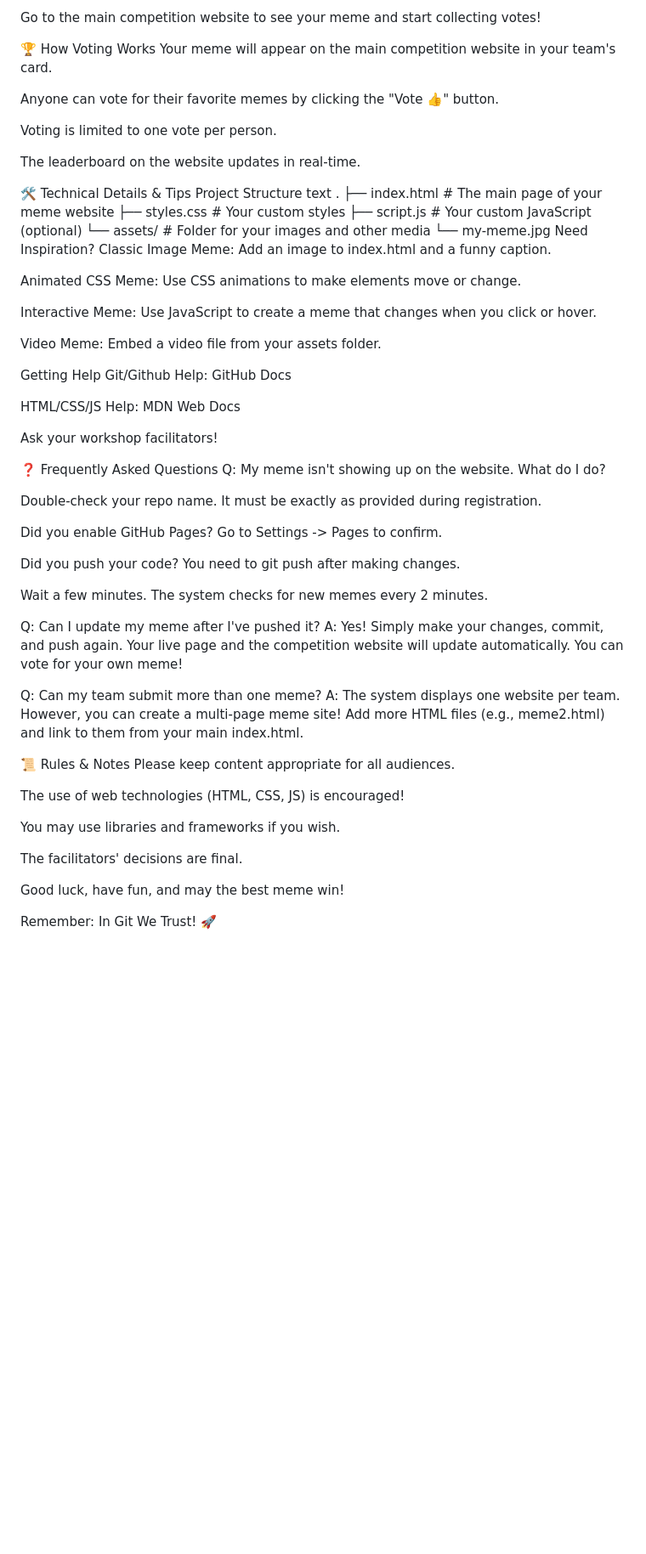
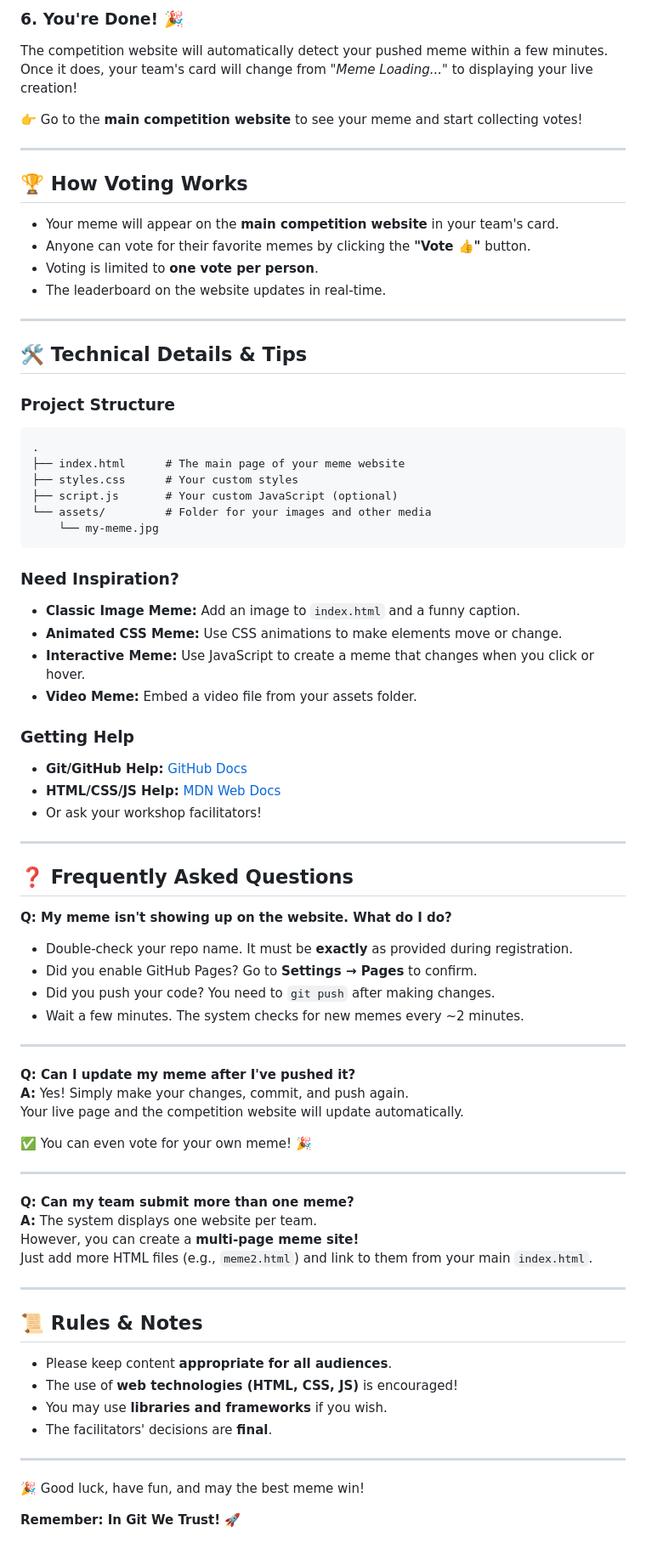
Before and after one commit to asolinks/meme-wars-template, a Markdown page: README.md, the part around one of its changes. Shown at 85% size. Drawn GitHub-style; blank space fills up the shorter version.

````diff
--- a/README.md
+++ b/README.md
@@ -63,66 +85,78 @@ The competition website will automatically detect your pushed meme within a few
 
-Go to the main competition website to see your meme and start collecting votes!
+### 6. You're Done! 🎉
+The competition website will automatically detect your pushed meme within a few minutes.
+Once it does, your team's card will change from *"Meme Loading..."* to displaying your live creation!
 
-🏆 How Voting Works
-Your meme will appear on the main competition website in your team's card.
+👉 Go to the **main competition website** to see your meme and start collecting votes!
 
-Anyone can vote for their favorite memes by clicking the "Vote 👍" button.
+---
 
-Voting is limited to one vote per person.
+## 🏆 How Voting Works
+- Your meme will appear on the **main competition website** in your team's card.
+- Anyone can vote for their favorite memes by clicking the **"Vote 👍"** button.
+- Voting is limited to **one vote per person**.
+- The leaderboard on the website updates in real-time.
 
-The leaderboard on the website updates in real-time.
+---
 
-🛠️ Technical Details & Tips
-Project Structure
-text
+## 🛠️ Technical Details & Tips
+
+### Project Structure
+```
 .
 ├── index.html      # The main page of your meme website
 ├── styles.css      # Your custom styles
 ├── script.js       # Your custom JavaScript (optional)
 └── assets/         # Folder for your images and other media
     └── my-meme.jpg
-Need Inspiration?
-Classic Image Meme: Add an image to index.html and a funny caption.
+```
 
-Animated CSS Meme: Use CSS animations to make elements move or change.
+### Need Inspiration?
+- **Classic Image Meme:** Add an image to `index.html` and a funny caption.
+- **Animated CSS Meme:** Use CSS animations to make elements move or change.
+- **Interactive Meme:** Use JavaScript to create a meme that changes when you click or hover.
+- **Video Meme:** Embed a video file from your assets folder.
 
-Interactive Meme: Use JavaScript to create a meme that changes when you click or hover.
+### Getting Help
+- **Git/GitHub Help:** [GitHub Docs](https://docs.github.com/)
+- **HTML/CSS/JS Help:** [MDN Web Docs](https://developer.mozilla.org/)
+- Or ask your workshop facilitators!
 
-Video Meme: Embed a video file from your assets folder.
+---
 
-Getting Help
-Git/Github Help: GitHub Docs
+## ❓ Frequently Asked Questions
 
-HTML/CSS/JS Help: MDN Web Docs
+**Q: My meme isn't showing up on the website. What do I do?**
+- Double-check your repo name. It must be **exactly** as provided during registration.
+- Did you enable GitHub Pages? Go to **Settings → Pages** to confirm.
+- Did you push your code? You need to `git push` after making changes.
+- Wait a few minutes. The system checks for new memes every ~2 minutes.
 
-Ask your workshop facilitators!
+---
 
-❓ Frequently Asked Questions
-Q: My meme isn't showing up on the website. What do I do?
+**Q: Can I update my meme after I've pushed it?**
+**A:** Yes! Simply make your changes, commit, and push again.
+Your live page and the competition website will update automatically.
 
-Double-check your repo name. It must be exactly as provided during registration.
+✅ You can even vote for your own meme! 🎉
 
-Did you enable GitHub Pages? Go to Settings -> Pages to confirm.
+---
 
-Did you push your code? You need to git push after making changes.
+**Q: Can my team submit more than one meme?**
+**A:** The system displays one website per team.
+However, you can create a **multi-page meme site!**
+Just add more HTML files (e.g., `meme2.html`) and link to them from your main `index.html`.
 
-Wait a few minutes. The system checks for new memes every 2 minutes.
+---
 
-Q: Can I update my meme after I've pushed it?
-A: Yes! Simply make your changes, commit, and push again. Your live page and the competition website will update automatically. You can vote for your own meme!
+## 📜 Rules & Notes
+- Please keep content **appropriate for all audiences**.
+- The use of **web technologies (HTML, CSS, JS)** is encouraged!
+- You may use **libraries and frameworks** if you wish.
+- The facilitators' decisions are **final**.
 
-Q: Can my team submit more than one meme?
-A: The system displays one website per team. However, you can create a multi-page meme site! Add more HTML files (e.g., meme2.html) and link to them from your main index.html.
+---
 
-📜 Rules & Notes
-Please keep content appropriate for all audiences.
+🎉 Good luck, have fun, and may the best meme win!
 
-The use of web technologies (HTML, CSS, JS) is encouraged!
-
-You may use libraries and frameworks if you wish.
-
-The facilitators' decisions are final.
-
-Good luck, have fun, and may the best meme win!
-
-Remember: In Git We Trust! 🚀
+**Remember: In Git We Trust! 🚀**
````
Also changed, not shown: other parts of README.md (+51 -29 lines).
